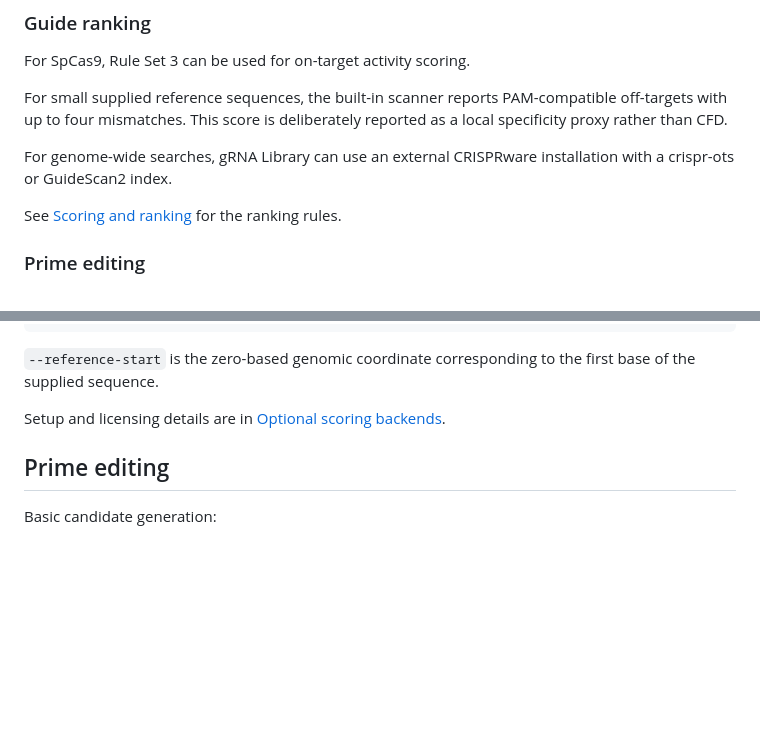
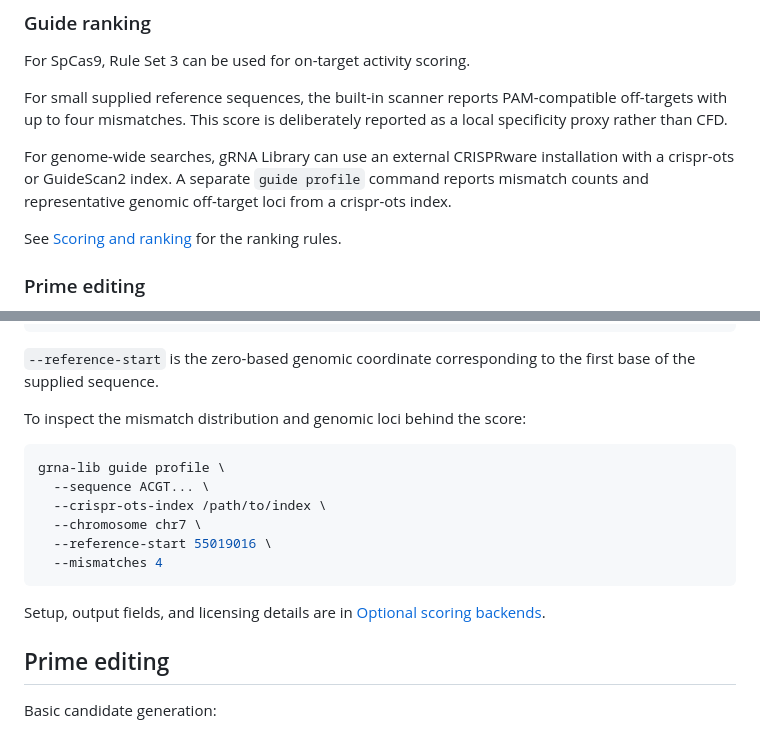
Before and after one commit to FerSaiyan/gRNA_lib, a Markdown page: README.md, 2 parts joined by grey strips. Drawn GitHub-style; blank space fills up the shorter version.

Commit message:
docs: add whole-genome profile example

````diff
--- a/README.md
+++ b/README.md
@@ -24,7 +24,7 @@ For SpCas9, Rule Set 3 can be used for on-target activity scoring.
 
 For small supplied reference sequences, the built-in scanner reports PAM-compatible off-targets with up to four mismatches. This score is deliberately reported as a local specificity proxy rather than CFD.
 
-For genome-wide searches, gRNA Library can use an external CRISPRware installation with a crispr-ots or GuideScan2 index.
+For genome-wide searches, gRNA Library can use an external CRISPRware installation with a crispr-ots or GuideScan2 index. A separate `guide profile` command reports mismatch counts and representative genomic off-target loci from a crispr-ots index.
 
 See [Scoring and ranking](docs/SCORING.md) for the ranking rules.
 
@@ -131,7 +131,18 @@ grna-lib guide rank \
 
 `--reference-start` is the zero-based genomic coordinate corresponding to the first base of the supplied sequence.
 
-Setup and licensing details are in [Optional scoring backends](docs/BACKENDS.md).
+To inspect the mismatch distribution and genomic loci behind the score:
+
+```bash
+grna-lib guide profile \
+  --sequence ACGT... \
+  --crispr-ots-index /path/to/index \
+  --chromosome chr7 \
+  --reference-start 55019016 \
+  --mismatches 4
+```
+
+Setup, output fields, and licensing details are in [Optional scoring backends](docs/BACKENDS.md).
 
 ## Prime editing
 
````
